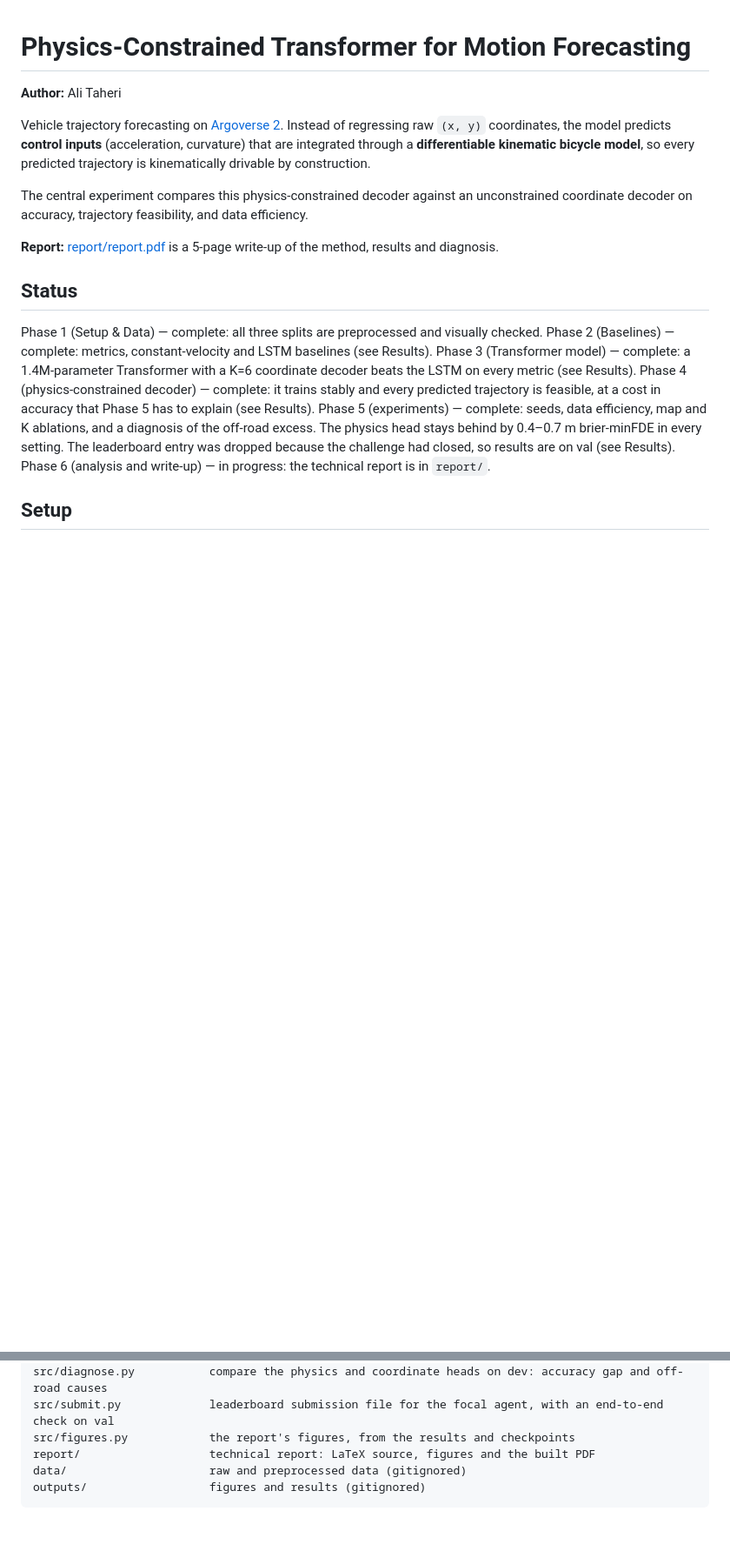
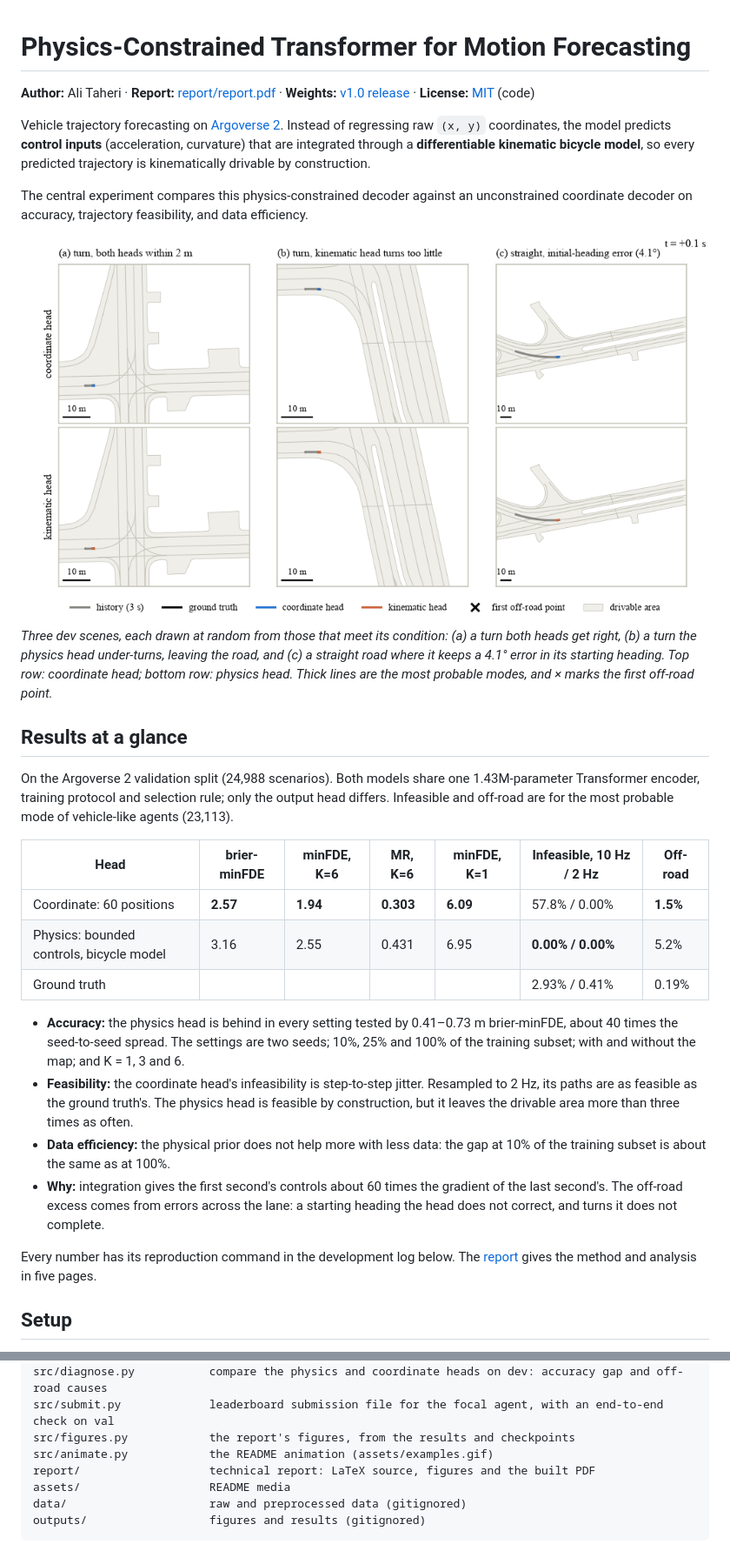
Before and after one commit to tali7965/Physics-Constrained-Transformer-for-Motion-Forecasting, a Markdown page: README.md, 2 parts joined by grey strips. Shown at 87% size. GitHub-like rendering; blank space fills up the shorter version.

````diff
--- a/README.md
+++ b/README.md
@@ -1,6 +1,7 @@
 # Physics-Constrained Transformer for Motion Forecasting
 
-**Author:** Ali Taheri
+**Author:** Ali Taheri · **Report:** [report/report.pdf](report/report.pdf) ·
+**Weights:** [v1.0 release](https://github.com/tali7965/Physics-Constrained-Transformer-for-Motion-Forecasting/releases/tag/v1.0) · **License:** [MIT](LICENSE) (code)
 
 Vehicle trajectory forecasting on [Argoverse 2](https://www.argoverse.org/av2.html). Instead of
 regressing raw `(x, y)` coordinates, the model predicts **control inputs** (acceleration, curvature)
@@ -10,21 +11,39 @@ trajectory is kinematically drivable by construction.
 The central experiment compares this physics-constrained decoder against an unconstrained coordinate
 decoder on accuracy, trajectory feasibility, and data efficiency.
 
-**Report:** [report/report.pdf](report/report.pdf) is a 5-page write-up of the method, results and
-diagnosis.
+![Three dev scenes with both heads' predicted modes unrolling over 6 s](assets/examples.gif)
 
-## Status
+*Three dev scenes, each drawn at random from those that meet its condition: (a) a turn both heads
+get right, (b) a turn the physics head under-turns, leaving the road, and (c) a straight road where it
+keeps a 4.1° error in its starting heading. Top row: coordinate head; bottom row: physics head. Thick
+lines are the most probable modes, and × marks the first off-road point.*
 
-Phase 1 (Setup & Data) — complete: all three splits are preprocessed and visually checked.
-Phase 2 (Baselines) — complete: metrics, constant-velocity and LSTM baselines (see Results).
-Phase 3 (Transformer model) — complete: a 1.4M-parameter Transformer with a K=6 coordinate decoder
-beats the LSTM on every metric (see Results).
-Phase 4 (physics-constrained decoder) — complete: it trains stably and every predicted trajectory is
-feasible, at a cost in accuracy that Phase 5 has to explain (see Results).
-Phase 5 (experiments) — complete: seeds, data efficiency, map and K ablations, and a diagnosis of
-the off-road excess. The physics head stays behind by 0.4–0.7 m brier-minFDE in every setting. The
-leaderboard entry was dropped because the challenge had closed, so results are on val (see Results).
-Phase 6 (analysis and write-up) — in progress: the technical report is in `report/`.
+## Results at a glance
+
+On the Argoverse 2 validation split (24,988 scenarios). Both models share one 1.43M-parameter
+Transformer encoder, training protocol and selection rule; only the output head differs. Infeasible
+and off-road are for the most probable mode of vehicle-like agents (23,113).
+
+| Head | brier-minFDE | minFDE, K=6 | MR, K=6 | minFDE, K=1 | Infeasible, 10 Hz / 2 Hz | Off-road |
+| --- | --- | --- | --- | --- | --- | --- |
+| Coordinate: 60 positions | **2.57** | **1.94** | **0.303** | **6.09** | 57.8% / 0.00% | **1.5%** |
+| Physics: bounded controls, bicycle model | 3.16 | 2.55 | 0.431 | 6.95 | **0.00% / 0.00%** | 5.2% |
+| Ground truth | | | | | 2.93% / 0.41% | 0.19% |
+
+- **Accuracy:** the physics head is behind in every setting tested by 0.41–0.73 m brier-minFDE,
+  about 40 times the seed-to-seed spread. The settings are two seeds; 10%, 25% and 100% of the
+  training subset; with and without the map; and K = 1, 3 and 6.
+- **Feasibility:** the coordinate head's infeasibility is step-to-step jitter. Resampled to 2 Hz,
+  its paths are as feasible as the ground truth's. The physics head is feasible by construction, but
+  it leaves the drivable area more than three times as often.
+- **Data efficiency:** the physical prior does not help more with less data: the gap at 10% of the
+  training subset is about the same as at 100%.
+- **Why:** integration gives the first second's controls about 60 times the gradient of the last
+  second's. The off-road excess comes from errors across the lane: a starting heading the head does
+  not correct, and turns it does not complete.
+
+Every number has its reproduction command in the development log below. The
+[report](report/report.pdf) gives the method and analysis in five pages.
 
 ## Setup
 
@@ -60,7 +79,9 @@ src/evaluate.py           score a model on val (or dev), incl. off-road, and wri
 src/diagnose.py           compare the physics and coordinate heads on dev: accuracy gap and off-road causes
 src/submit.py             leaderboard submission file for the focal agent, with an end-to-end check on val
 src/figures.py            the report's figures, from the results and checkpoints
+src/animate.py            the README animation (assets/examples.gif)
 report/                   technical report: LaTeX source, figures and the built PDF
+assets/                   README media
 data/                     raw and preprocessed data (gitignored)
 outputs/                  figures and results (gitignored)
 ```
````
Also changed, not shown: other parts of README.md (+69 -10 lines).
